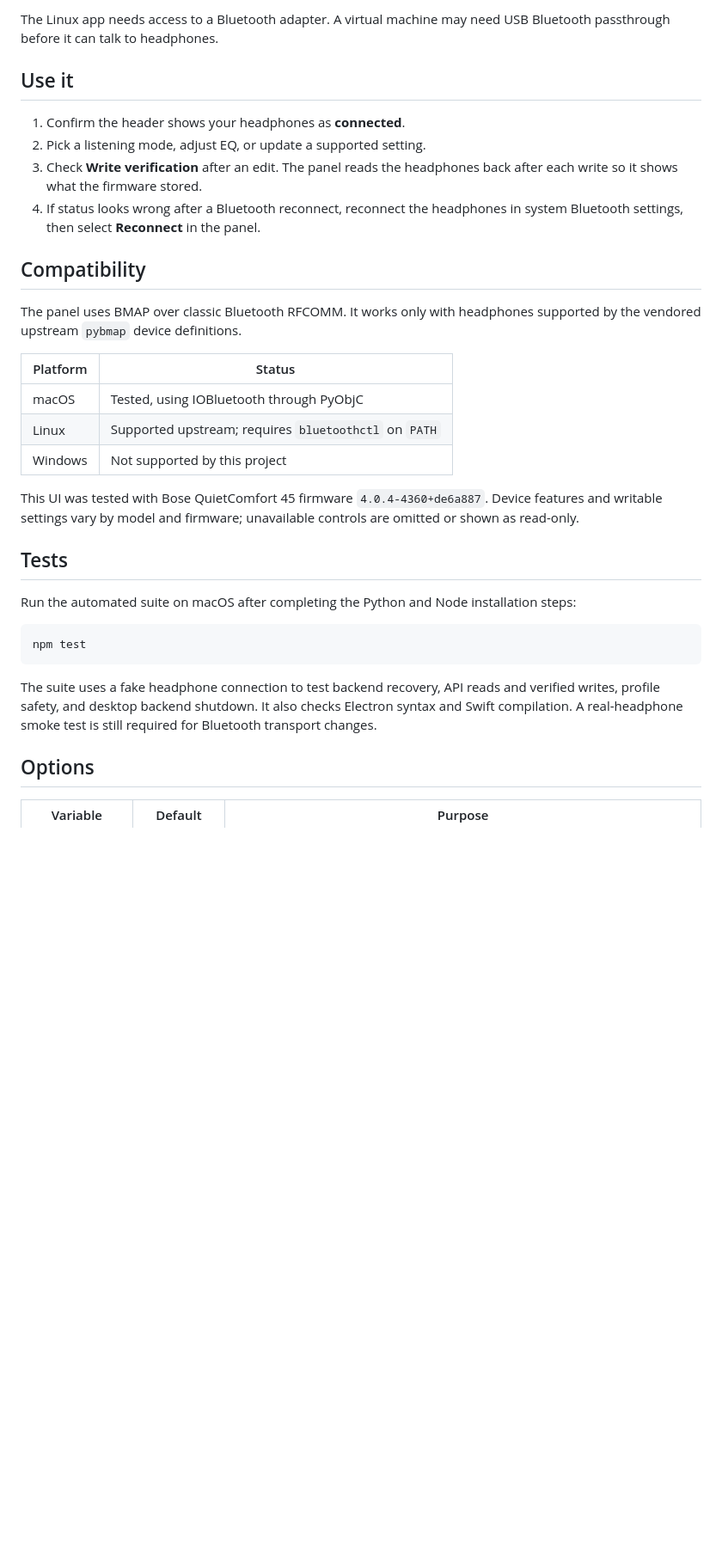
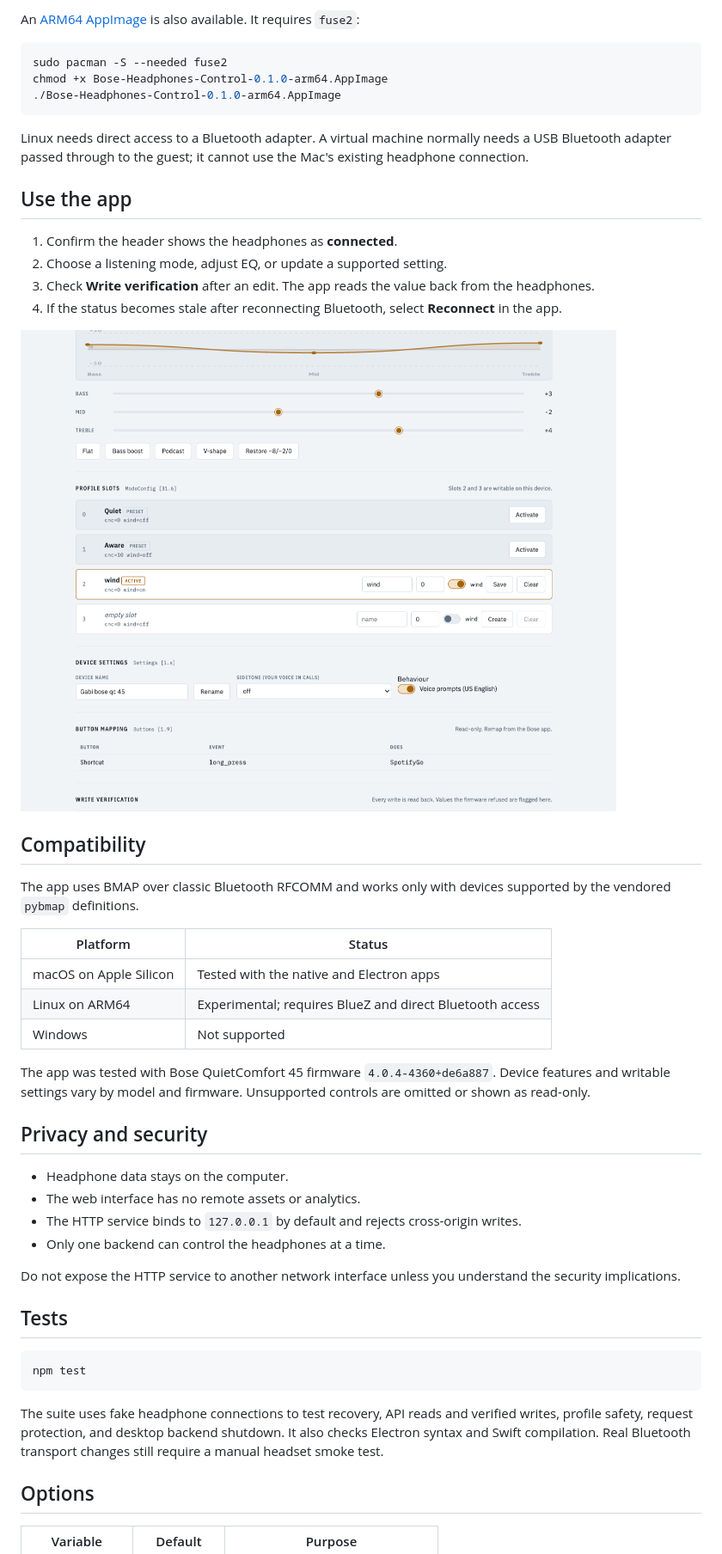
Before and after one commit to jpita/bose-headphones-control, a Markdown page: README.md, the part around one of its changes. Shown at 86% size. Drawn GitHub-style; blank space fills up the shorter version.

````diff
--- a/README.md
+++ b/README.md
@@ -115,35 +118,52 @@ sudo pacman -U ./release/bose-headphones-control-*.pacman
 ```
 
-The Linux app needs access to a Bluetooth adapter. A virtual machine may need USB Bluetooth passthrough before it can talk to headphones.
+An [ARM64 AppImage](https://github.com/jpita/bose-headphones-control/releases/latest/download/Bose-Headphones-Control-0.1.0-arm64.AppImage) is also available. It requires `fuse2`:
 
-## Use it
+```sh
+sudo pacman -S --needed fuse2
+chmod +x Bose-Headphones-Control-0.1.0-arm64.AppImage
+./Bose-Headphones-Control-0.1.0-arm64.AppImage
+```
 
-1. Confirm the header shows your headphones as **connected**.
-2. Pick a listening mode, adjust EQ, or update a supported setting.
-3. Check **Write verification** after an edit. The panel reads the headphones back after each write so it shows what the firmware stored.
-4. If status looks wrong after a Bluetooth reconnect, reconnect the headphones in system Bluetooth settings, then select **Reconnect** in the panel.
+Linux needs direct access to a Bluetooth adapter. A virtual machine normally needs a USB Bluetooth adapter passed through to the guest; it cannot use the Mac's existing headphone connection.
+
+## Use the app
+
+1. Confirm the header shows the headphones as **connected**.
+2. Choose a listening mode, adjust EQ, or update a supported setting.
+3. Check **Write verification** after an edit. The app reads the value back from the headphones.
+4. If the status becomes stale after reconnecting Bluetooth, select **Reconnect** in the app.
+
+![Profile slots, device settings, button mapping, and verification](docs/advanced-controls.png)
 
 ## Compatibility
 
-The panel uses BMAP over classic Bluetooth RFCOMM. It works only with headphones supported by the vendored upstream `pybmap` device definitions.
+The app uses BMAP over classic Bluetooth RFCOMM and works only with devices supported by the vendored `pybmap` definitions.
 
 | Platform | Status |
 | --- | --- |
-| macOS | Tested, using IOBluetooth through PyObjC |
-| Linux | Supported upstream; requires `bluetoothctl` on `PATH` |
-| Windows | Not supported by this project |
+| macOS on Apple Silicon | Tested with the native and Electron apps |
+| Linux on ARM64 | Experimental; requires BlueZ and direct Bluetooth access |
+| Windows | Not supported |
 
-This UI was tested with Bose QuietComfort 45 firmware `4.0.4-4360+de6a887`. Device features and writable settings vary by model and firmware; unavailable controls are omitted or shown as read-only.
+The app was tested with Bose QuietComfort 45 firmware `4.0.4-4360+de6a887`. Device features and writable settings vary by model and firmware. Unsupported controls are omitted or shown as read-only.
+
+## Privacy and security
+
+- Headphone data stays on the computer.
+- The web interface has no remote assets or analytics.
+- The HTTP service binds to `127.0.0.1` by default and rejects cross-origin writes.
+- Only one backend can control the headphones at a time.
+
+Do not expose the HTTP service to another network interface unless you understand the security implications.
 
 ## Tests
-
-Run the automated suite on macOS after completing the Python and Node installation steps:
 
 ```sh
 npm test
 ```
 
-The suite uses a fake headphone connection to test backend recovery, API reads and verified writes, profile safety, and desktop backend shutdown. It also checks Electron syntax and Swift compilation. A real-headphone smoke test is still required for Bluetooth transport changes.
+The suite uses fake headphone connections to test recovery, API reads and verified writes, profile safety, request protection, and desktop backend shutdown. It also checks Electron syntax and Swift compilation. Real Bluetooth transport changes still require a manual headset smoke test.
 
 ## Options
 
````
Also changed, not shown: other parts of README.md (+58 -67 lines), CHANGELOG.md (added, +11 -0 lines), CONTRIBUTING.md (added, +30 -0 lines), SECURITY.md (added, +13 -0 lines), docs/native-app.jpg (added), 15 other files.
